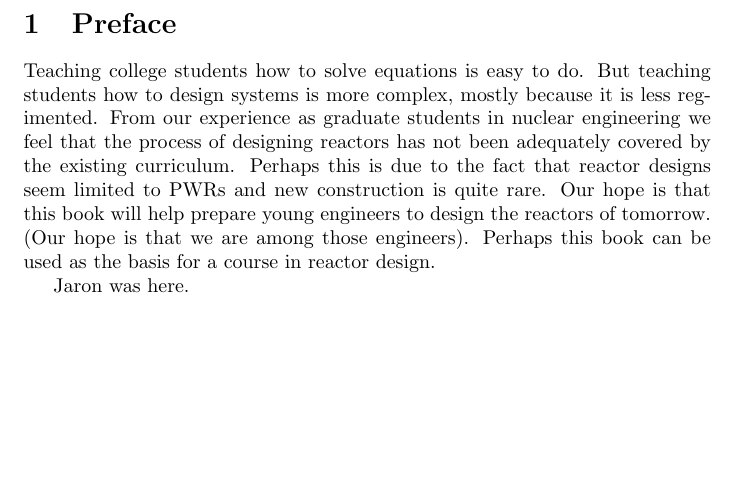
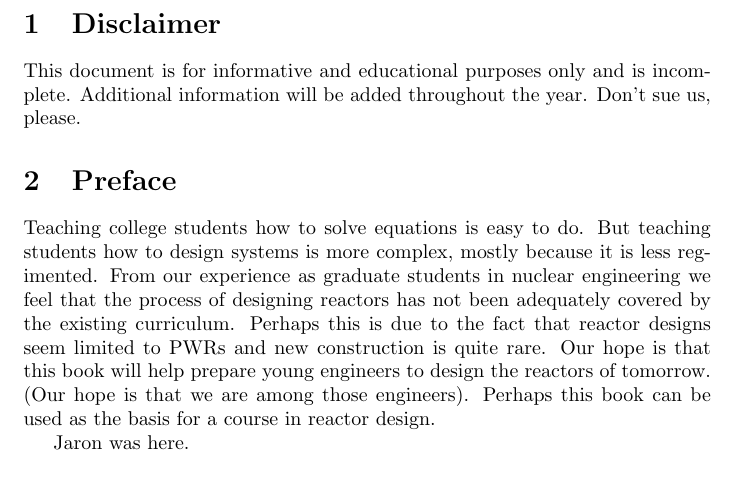
Before and after one commit to jarons/design-text, a LaTeX document (Chapter1.tex): part of page 1 of 3, cut at the place of the change, the shorter picture padded with empty space. Compiled offline with pdfLaTeX.

Commit message:
matt change 1

```diff
--- a/Chapter1.tex
+++ b/Chapter1.tex
@@ -1,5 +1,8 @@
 \documentclass[]{article}
 \begin{document}
+\section{Disclaimer}
+This document is for informative and educational purposes only and is incomplete.  Additional information will be added throughout the year. Don't sue us, please.
+
 \section{Preface}
 %Well, it's simple...
 Teaching college students how to solve equations is easy to do. But teaching students how to design systems is more complex, mostly because it is less regimented. From our experience as graduate students in nuclear engineering we feel that the process of designing reactors has not been adequately covered by the existing curriculum. Perhaps this is due to the fact that reactor designs seem limited to PWRs and new construction is quite rare. Our hope is that this book will help prepare young engineers to design the reactors of tomorrow. (Our hope is that we are among those engineers). Perhaps this book can be used as the basis for a course in reactor design.
```
Also changed, not shown: Chapter1.pdf.
